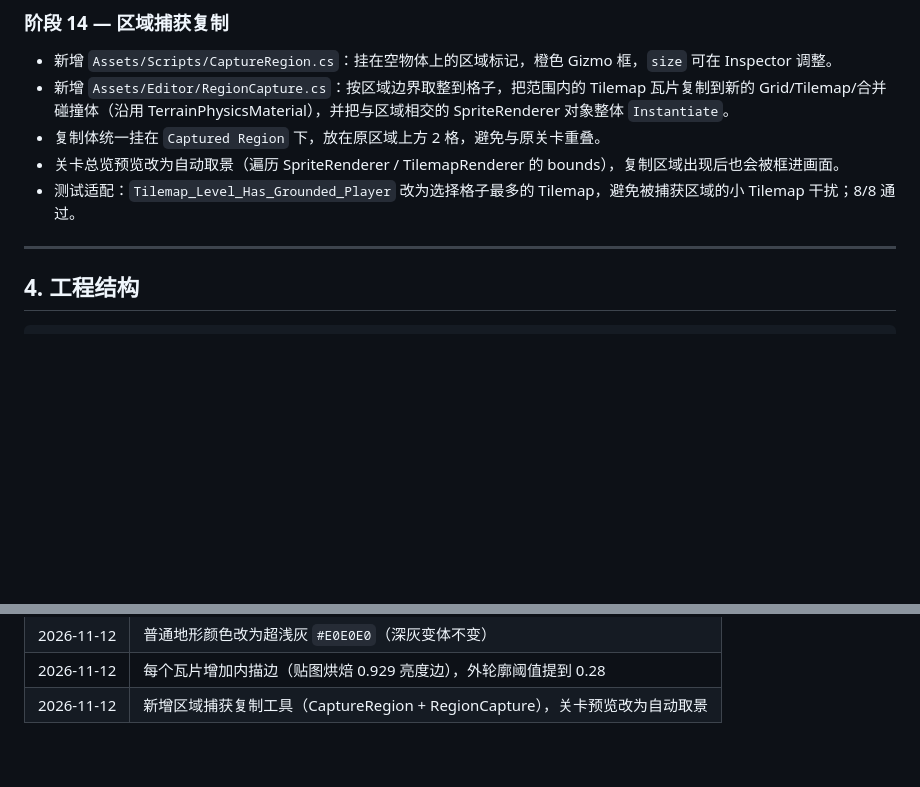
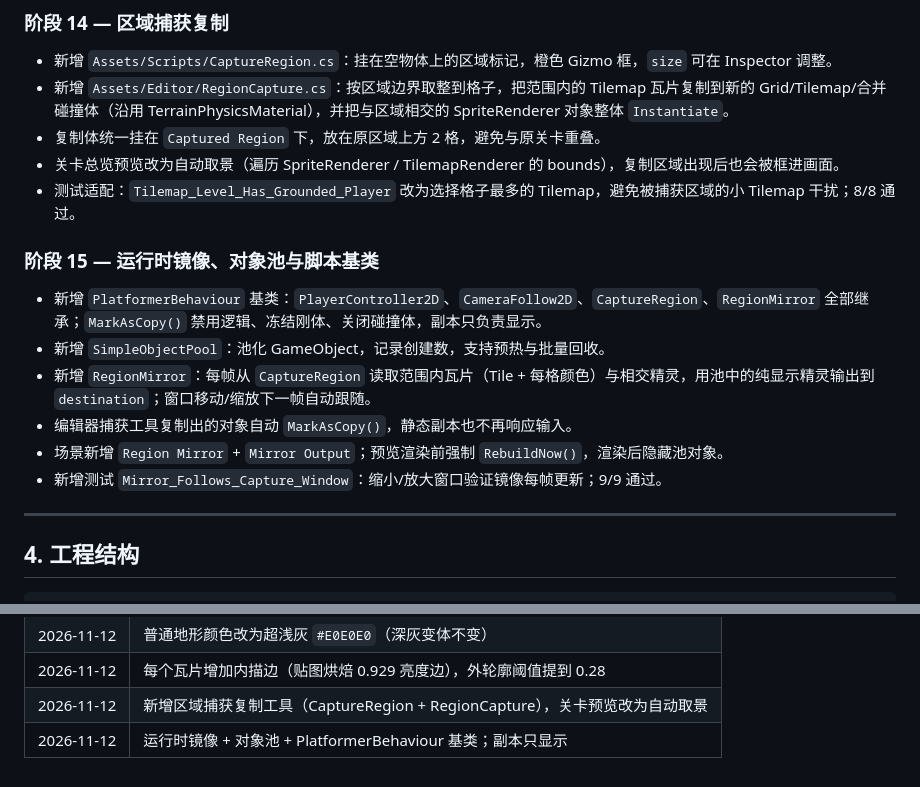
Before and after one commit to 1246864/unity2D_Portal, a Markdown page: docs/DEVELOPMENT.md, 2 parts joined by grey strips. GitHub-like rendering; blank space fills up the shorter version.

```diff
--- a/docs/DEVELOPMENT.md
+++ b/docs/DEVELOPMENT.md
@@ -170,6 +170,15 @@
 - 复制体统一挂在 `Captured Region` 下，放在原区域上方 2 格，避免与原关卡重叠。
 - 关卡总览预览改为自动取景（遍历 SpriteRenderer / TilemapRenderer 的 bounds），复制区域出现后也会被框进画面。
 - 测试适配：`Tilemap_Level_Has_Grounded_Player` 改为选择格子最多的 Tilemap，避免被捕获区域的小 Tilemap 干扰；8/8 通过。
+
+### 阶段 15 — 运行时镜像、对象池与脚本基类
+
+- 新增 `PlatformerBehaviour` 基类：`PlayerController2D`、`CameraFollow2D`、`CaptureRegion`、`RegionMirror` 全部继承；`MarkAsCopy()` 禁用逻辑、冻结刚体、关闭碰撞体，副本只负责显示。
+- 新增 `SimpleObjectPool`：池化 GameObject，记录创建数，支持预热与批量回收。
+- 新增 `RegionMirror`：每帧从 `CaptureRegion` 读取范围内瓦片（Tile + 每格颜色）与相交精灵，用池中的纯显示精灵输出到 `destination`；窗口移动/缩放下一帧自动跟随。
+- 编辑器捕获工具复制出的对象自动 `MarkAsCopy()`，静态副本也不再响应输入。
+- 场景新增 `Region Mirror` + `Mirror Output`；预览渲染前强制 `RebuildNow()`，渲染后隐藏池对象。
+- 新增测试 `Mirror_Follows_Capture_Window`：缩小/放大窗口验证镜像每帧更新；9/9 通过。
 
 ---
 
@@ -345,3 +354,4 @@ Unity.exe -batchmode -nographics -projectPath <项目> ^
 | 2026-11-12 | 普通地形颜色改为超浅灰 `#E0E0E0`（深灰变体不变） |
 | 2026-11-12 | 每个瓦片增加内描边（贴图烘焙 0.929 亮度边），外轮廓阈值提到 0.28 |
 | 2026-11-12 | 新增区域捕获复制工具（CaptureRegion + RegionCapture），关卡预览改为自动取景 |
+| 2026-11-12 | 运行时镜像 + 对象池 + PlatformerBehaviour 基类；副本只显示 |
```
Also changed, not shown: README.md (+21 -0 lines), Preview.png, 15 other files.
